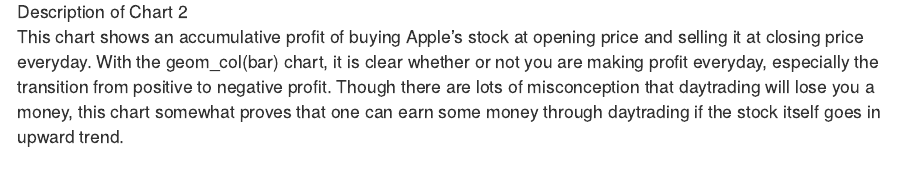
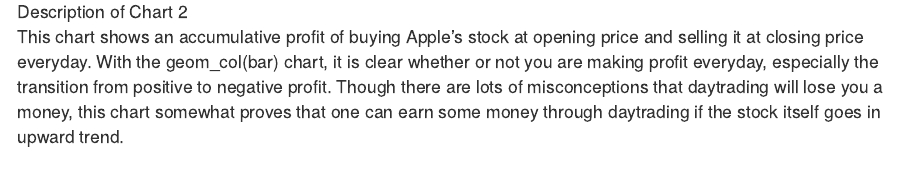
Before and after one commit to info-201b-wi22/exploratory-analysis-eykh5, an R Markdown document (index.Rmd): the page in a window 1100 px wide, from 7400 px down. Rendered offline with R 4.5, knitr and Pandoc, with nearby package versions; some code elsewhere in the file could not run offline.

Commit message:
Index.Rmd Update

```diff
--- a/index.Rmd
+++ b/index.Rmd
@@ -168,7 +168,7 @@
 
 > Description of Chart 2
  This chart shows an accumulative profit of buying Apple's stock at opening price and selling it at closing price everyday. With the geom_col(bar) chart, it is clear whether or not you are making profit everyday, especially the transition from positive to negative profit.
-  Though there are lots of misconception that daytrading will lose you a money, this chart somewhat proves that one can earn some money through daytrading if the stock itself goes in upward trend.
+Though there are lots of misconceptions that daytrading will lose you a money, this chart somewhat proves that one can earn some money through daytrading if the stock itself goes in upward trend.
 
 ### Chart 3
 
```
